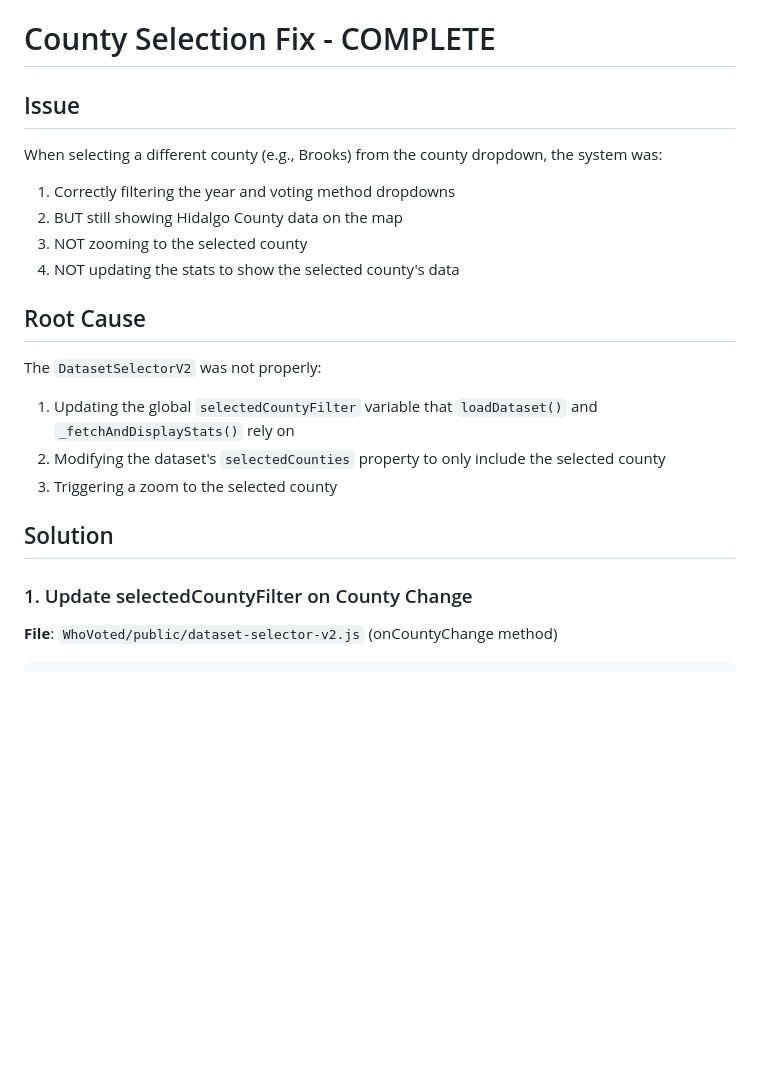
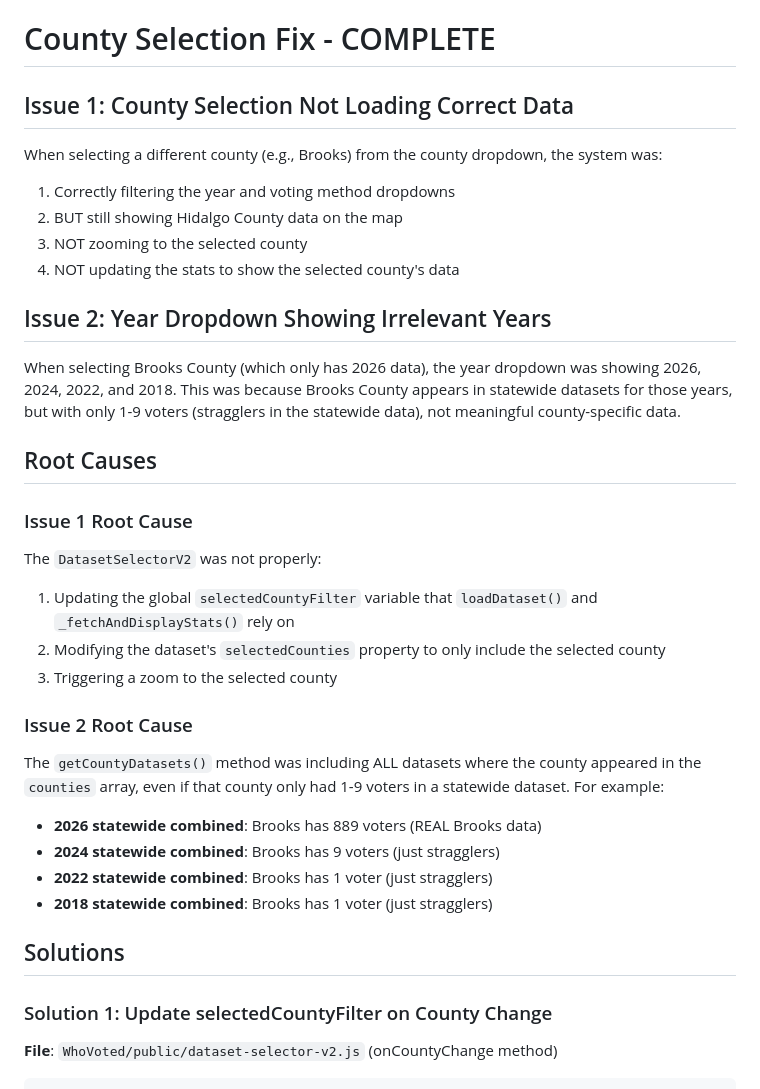
Before and after one commit to Drew-CodeRGV/WhoVoted, a Markdown page: COUNTY_SELECTION_FIX.md, the part around one of its changes. Drawn GitHub-style; blank space fills up the shorter version.

````diff
--- a/COUNTY_SELECTION_FIX.md
+++ b/COUNTY_SELECTION_FIX.md
@@ -1,21 +1,33 @@
 # County Selection Fix - COMPLETE
 
-## Issue
+## Issue 1: County Selection Not Loading Correct Data
 When selecting a different county (e.g., Brooks) from the county dropdown, the system was:
 1. Correctly filtering the year and voting method dropdowns
 2. BUT still showing Hidalgo County data on the map
 3. NOT zooming to the selected county
 4. NOT updating the stats to show the selected county's data
 
-## Root Cause
+## Issue 2: Year Dropdown Showing Irrelevant Years
+When selecting Brooks County (which only has 2026 data), the year dropdown was showing 2026, 2024, 2022, and 2018. This was because Brooks County appears in statewide datasets for those years, but with only 1-9 voters (stragglers in the statewide data), not meaningful county-specific data.
+
+## Root Causes
+
+### Issue 1 Root Cause
 The `DatasetSelectorV2` was not properly:
 1. Updating the global `selectedCountyFilter` variable that `loadDataset()` and `_fetchAndDisplayStats()` rely on
 2. Modifying the dataset's `selectedCounties` property to only include the selected county
 3. Triggering a zoom to the selected county
 
-## Solution
+### Issue 2 Root Cause
+The `getCountyDatasets()` method was including ALL datasets where the county appeared in the `counties` array, even if that county only had 1-9 voters in a statewide dataset. For example:
+- **2026 statewide combined**: Brooks has 889 voters (REAL Brooks data)
+- **2024 statewide combined**: Brooks has 9 voters (just stragglers)
+- **2022 statewide combined**: Brooks has 1 voter (just stragglers)
+- **2018 statewide combined**: Brooks has 1 voter (just stragglers)
 
-### 1. Update selectedCountyFilter on County Change
+## Solutions
+
+### Solution 1: Update selectedCountyFilter on County Change
 **File**: `WhoVoted/public/dataset-selector-v2.js` (onCountyChange method)
 
 ```javascript
````
Also changed, not shown: other parts of COUNTY_SELECTION_FIX.md (+60 -15 lines).
